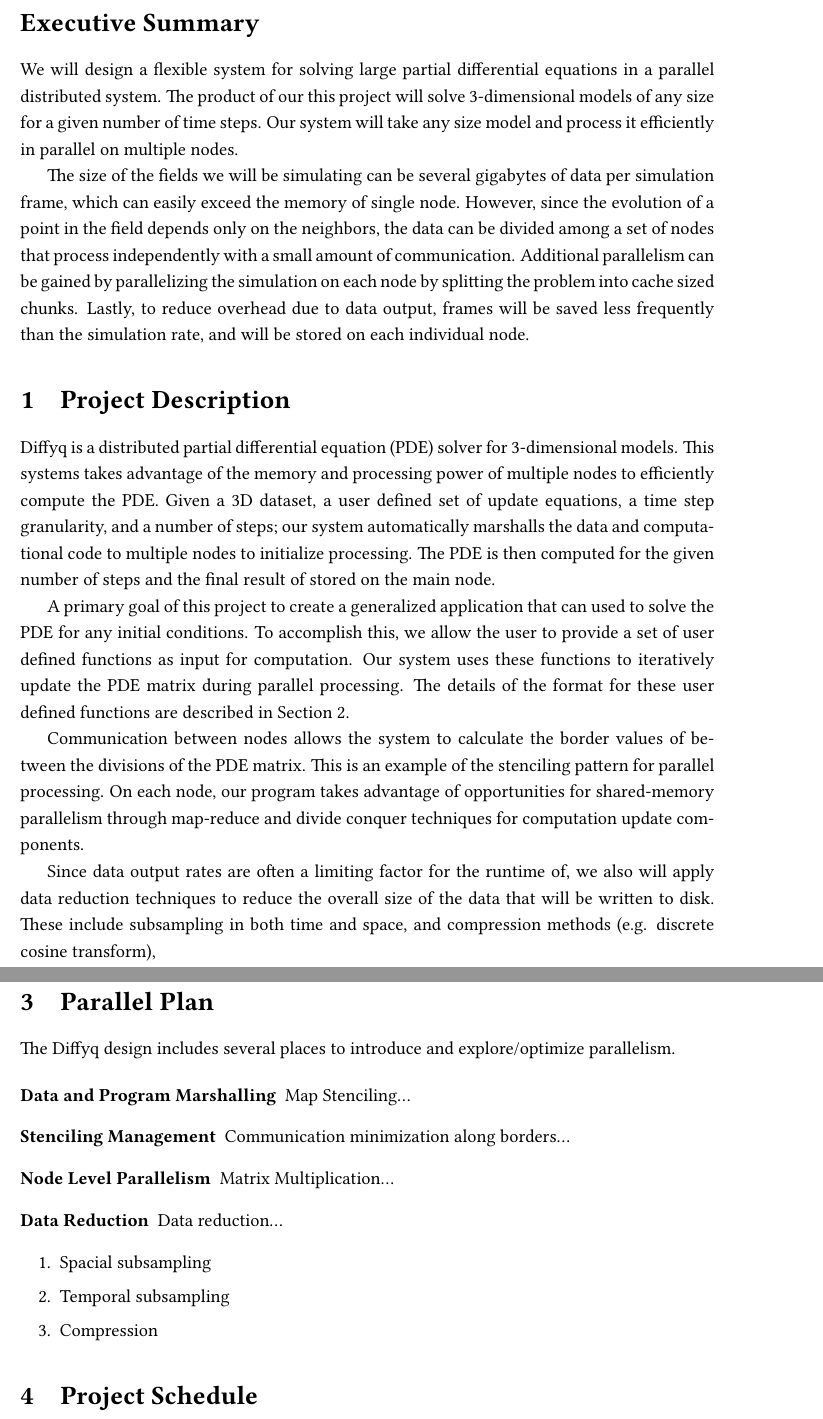
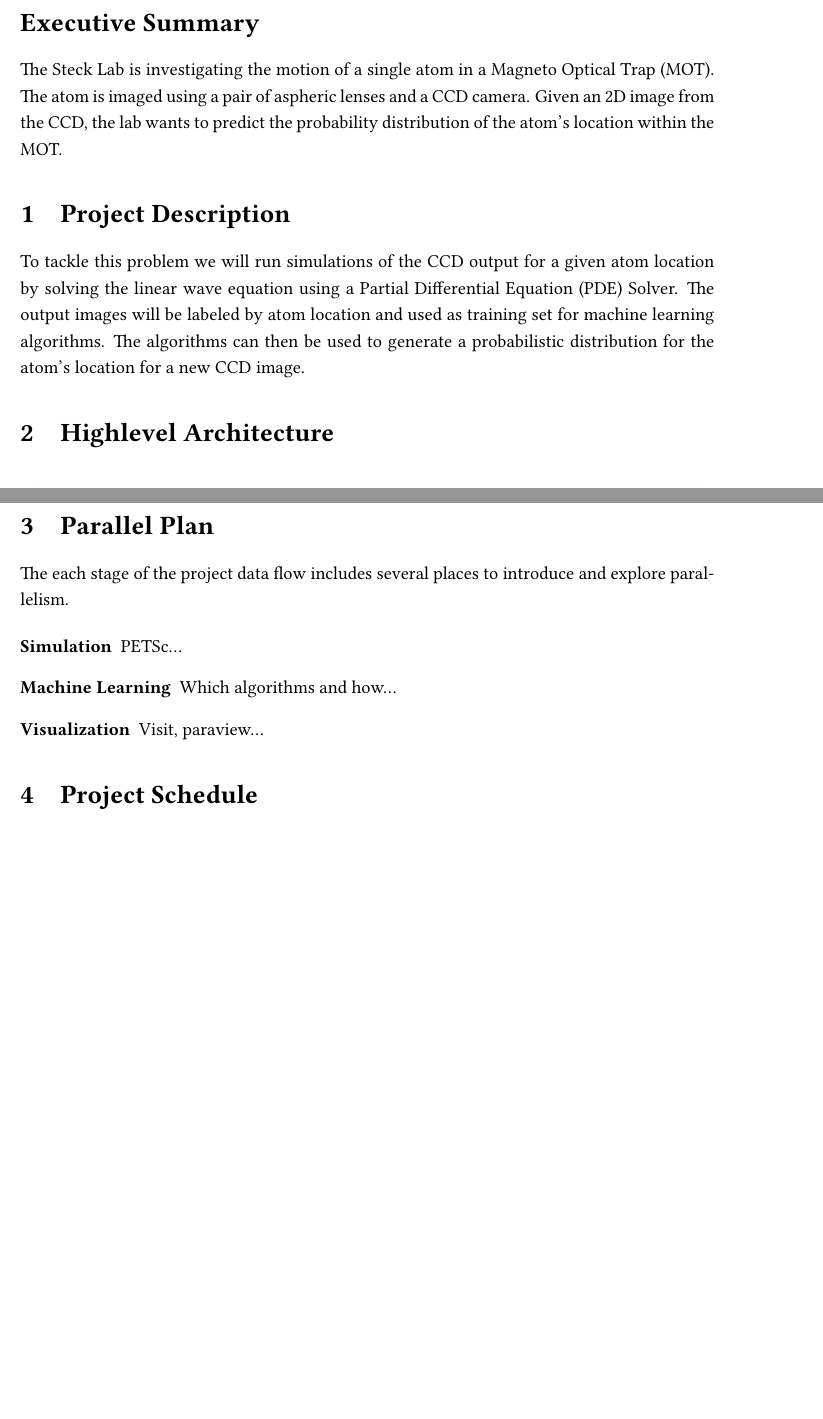
Before and after one commit to acumartini/atom_location_prediction, a LaTeX document (proposal/proposal.tex, which reads proposal/architecture.tex, proposal/description.tex, proposal/execsummary.tex): two parts of pages 2 and 4 of 4 before the commit and two parts of pages 2 and 3 of 3 after it, joined at a grey line, cut so that both start at the same text, the shorter picture padded with empty space. Compiled offline with pdfLaTeX.

Commit message:
switched topic

```diff
--- a/proposal/architecture.tex
+++ b/proposal/architecture.tex
@@ -15,2 +15 @@ Figure 1 shows a block level diagram of the Diffyq software. There are three mai
 \begin{description}
-\item[Control Layer]
--- a/proposal/description.tex
+++ b/proposal/description.tex
@@ -1,8 +1,10 @@
 \section{Project Description}
-Diffyq is a distributed partial differential equation (PDE) solver for 3-dimensional models.  This systems takes advantage of the memory and processing power of multiple nodes to efficiently compute the PDE.  Given a 3D dataset, a user defined set of update equations, a time step granularity, and a number of steps; our system automatically marshalls the data and computational code to multiple nodes to initialize processing.  The PDE is then computed for the given number of steps and the final result of stored on the main node.
+To tackle this problem we will run simulations of the CCD output for a given atom location by solving the linear wave equation using a Partial Differential Equation (PDE) Solver.  The output images will be labeled by atom location and used as training set for machine learning algorithms.  The algorithms can then be used to generate a probabilistic distribution for the atom's location for a new CCD image.
 
-A primary goal of this project to create a generalized application that can used to solve the PDE for any initial conditions.  To accomplish this, we allow the user to provide a set of user defined functions as input for computation.  Our system uses these functions to iteratively update the PDE matrix during parallel processing.  The details of the format for these user defined functions are described in Section \ref{architecture}.
+%Diffyq is a distributed partial differential equation (PDE) solver for 3-dimensional models.  This systems takes advantage of the memory and processing power of multiple nodes to efficiently compute the PDE.  Given a 3D dataset, a user defined set of update equations, a time step granularity, and a number of steps; our system automatically marshalls the data and computational code to multiple nodes to initialize processing.  The PDE is then computed for the given number of steps and the final result of stored on the main node.
 
-Communication between nodes allows the system to calculate the border values of between the divisions of the PDE matrix.  This is an example of the stenciling pattern for parallel processing.  On each node, our program takes advantage of opportunities for shared-memory parallelism through map-reduce and divide conquer techniques for computation update components.
+%A primary goal of this project to create a generalized application that can used to solve the PDE for any initial conditions.  To accomplish this, we allow the user to provide a set of user defined functions as input for computation.  Our system uses these functions to iteratively update the PDE matrix during parallel processing.  The details of the format for these user defined functions are described in Section \ref{architecture}.
 
-Since data output rates are often a limiting factor for the runtime of, we also will apply data reduction techniques to reduce the overall size of the data that will be written to disk. These include subsampling in both time and space, and compression methods (e.g. discrete cosine transform),
+%Communication between nodes allows the system to calculate the border values of between the divisions of the PDE matrix.  This is an example of the stenciling pattern for parallel processing.  On each node, our program takes advantage of opportunities for shared-memory parallelism through map-reduce and divide conquer techniques for computation update components.
+
+%Since data output rates are often a limiting factor for the runtime of, we also will apply data reduction techniques to reduce the overall size of the data that will be written to disk. These include subsampling in both time and space, and compression methods (e.g. discrete cosine transform),
--- a/proposal/execsummary.tex
+++ b/proposal/execsummary.tex
@@ -1,7 +1,11 @@
 \section*{Executive Summary}
-We will design a flexible system for solving large partial differential equations in a parallel distributed system.  The product of our this project will solve 3-dimensional models of any size for a given number of time steps.  Our system will take any size model and process it efficiently in parallel on multiple nodes.
 
-The size of the fields we will be simulating can be several gigabytes of data per simulation frame, which can easily exceed the memory of single node. However, since the evolution of a point in the field depends only on the neighbors, the data can be divided among a set of nodes that process independently with a small amount of communication. Additional parallelism can be gained by parallelizing the simulation on each node by splitting the problem into cache sized chunks. Lastly, to reduce overhead due to data output, frames will be saved less frequently than the simulation rate, and will be stored on each individual node.
+The Steck Lab is investigating the motion of a single atom in a Magneto Optical Trap (MOT).  The atom is imaged using a pair of aspheric lenses and a CCD camera.  Given an 2D image from the CCD, the lab wants to predict the probability distribution of the atom's location within the MOT.
+
+
+%We will design a flexible system for solving large partial differential equations in a parallel distributed system.  The product of our this project will solve 3-dimensional models of any size for a given number of time steps.  Our system will take any size model and process it efficiently in parallel on multiple nodes.
+
+%The size of the fields we will be simulating can be several gigabytes of data per simulation frame, which can easily exceed the memory of single node. However, since the evolution of a point in the field depends only on the neighbors, the data can be divided among a set of nodes that process independently with a small amount of communication. Additional parallelism can be gained by parallelizing the simulation on each node by splitting the problem into cache sized chunks. Lastly, to reduce overhead due to data output, frames will be saved less frequently than the simulation rate, and will be stored on each individual node.
 
 
 %TODO: Breif description of the motivations for this project and why we need to use a distributed parallel processing model...
--- a/proposal/parallelism.tex
+++ b/proposal/parallelism.tex
@@ -1,17 +1,18 @@
 \section{Parallel Plan}
 
-The Diffyq design includes several places to introduce and explore/optimize parallelism.
+The each stage of the project data flow includes several places to introduce and explore parallelism.
 
 \begin{description}
-\item[Data and Program Marshalling] Map Stenciling...
-\item[Stenciling Management] Communication minimization along borders...
-\item[Node Level Parallelism] Matrix Multiplication...
-\item[Data Reduction] Data reduction...
-\begin{enumerate}
-  \item Spacial subsampling
-  \item Temporal subsampling
-  \item Compression
-\end{enumerate}
+\item[Simulation] PETSc...
+\item[Machine Learning] Which algorithms and how...
+\item[Visualization] Visit, paraview...
+
+%\item[Data Reduction] Data reduction...
+%\begin{enumerate}
+%  \item Spacial subsampling
+%  \item Temporal subsampling
+%  \item Compression
+%\end{enumerate}
 \end{description}
 
 %We plan to look at system scaling by varying the number of initial objects in the simulation and the number of cannons available. We intend to look at wall clock time to complete a fixed number of simulation steps. We also intend to look at latency between the FOSA transmission time and BDS receive time to see if pipelining provides a significant benefit.
```
Also changed, not shown: proposal/schedule.tex (+3 -3 lines), proposal/titlepage.tex (+3 -5 lines), proposal/proposal.pdf, proposal/architecture.tex (19 more changed lines), 4 other files.
